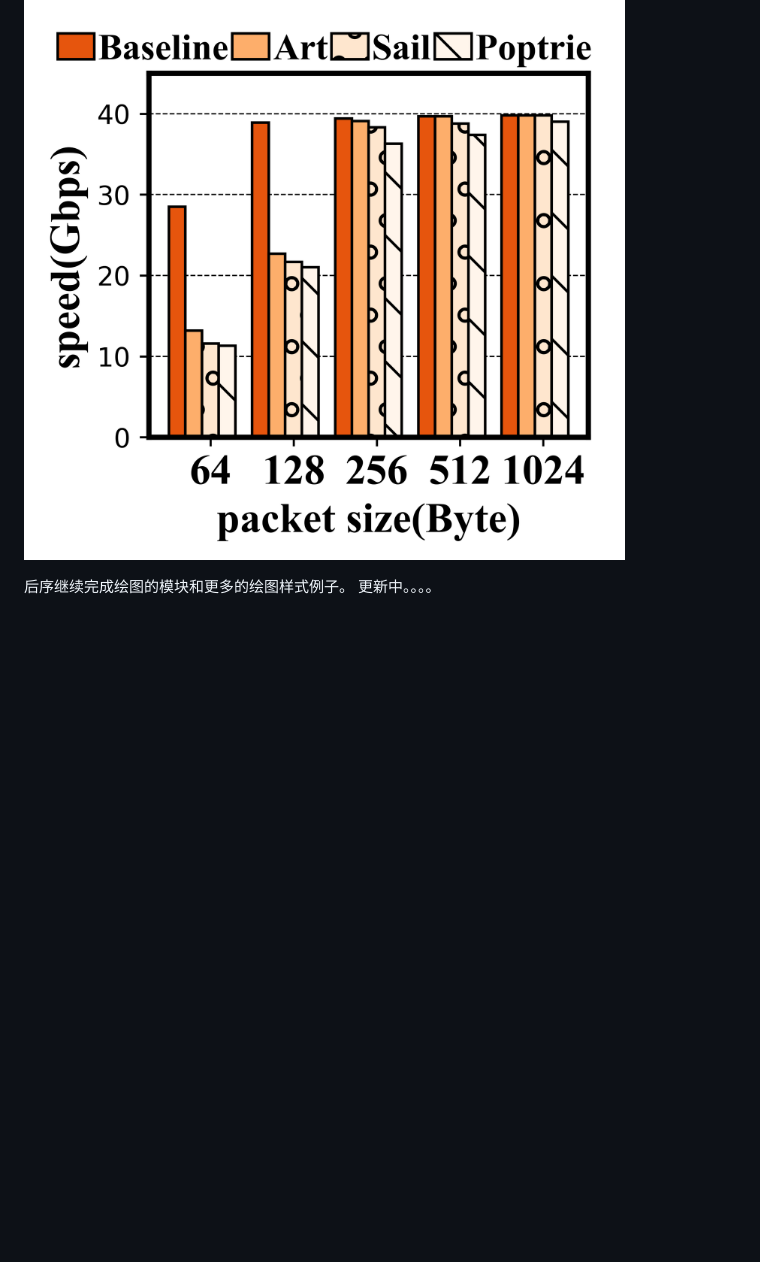
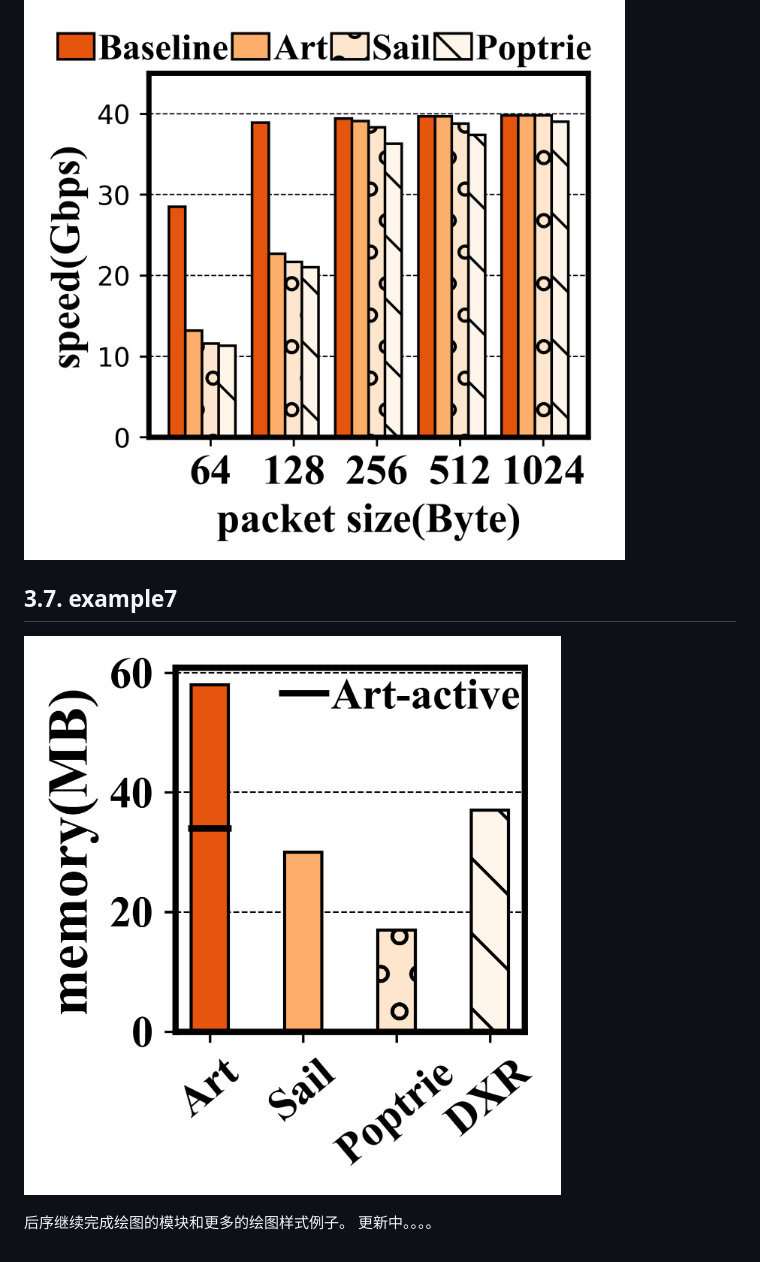
Before and after one commit to ZoharAndroid/plot-script, a Markdown page: README.md, the part around the change. Drawn GitHub-style; pictures changed too: example-picture/example7.png (added); blank space fills up the shorter version.

Commit message:
add new example7

```diff
--- a/README.md
+++ b/README.md
@@ -44,5 +44,9 @@
 
 ![](example-picture/example6.png)
 
+## 3.7. example7
+
+![](example-picture/example7.png)
+
 后序继续完成绘图的模块和更多的绘图样式例子。
 更新中。。。。
```
Also changed, not shown: 7 other files.
